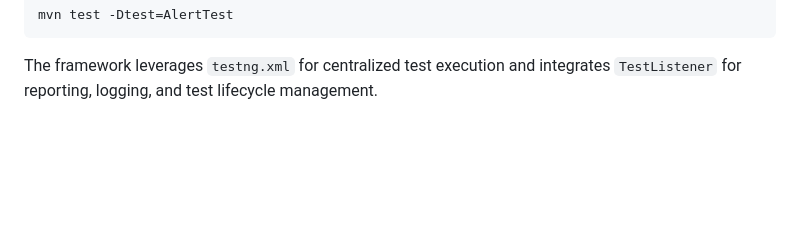
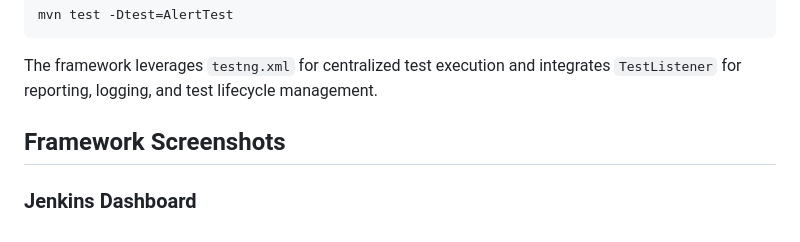
Before and after one commit to ShauryaChatterjee02/Wipro-Capstone-Project, a Markdown page: README.md, the part around the change. Rendered like a GitHub page; blank space fills up the shorter version.

````diff
--- a/README.md
+++ b/README.md
@@ -139,3 +139,6 @@ mvn test -Dtest=AlertTest
 ```
 
 The framework leverages `testng.xml` for centralized test execution and integrates `TestListener` for reporting, logging, and test lifecycle management.
+
+## Framework Screenshots
+### Jenkins Dashboard
````
